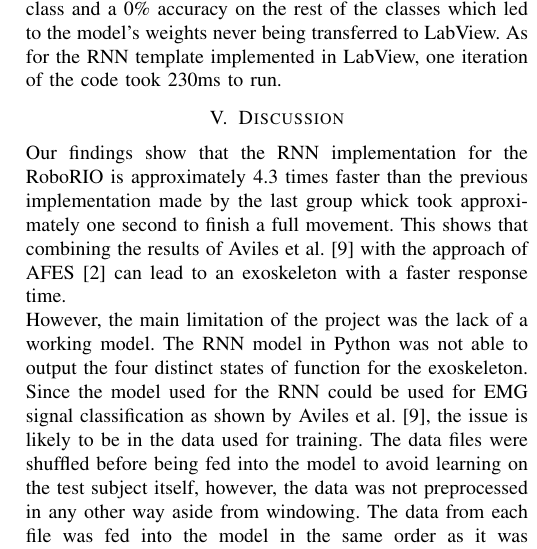
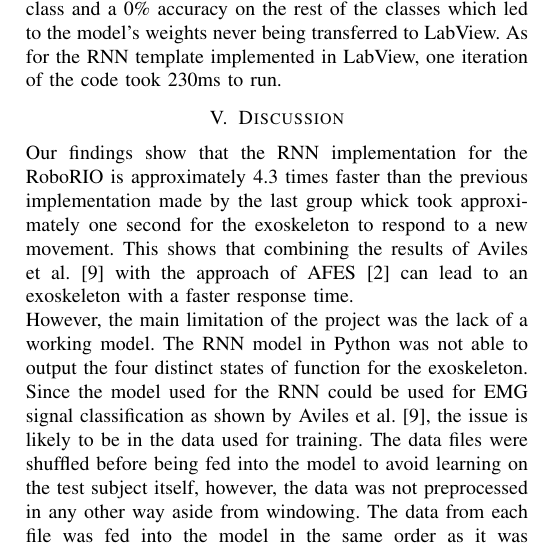
Before and after one commit to DanRyten/EXO1, a LaTeX paper (LaTeX/main.tex, which reads LaTeX/sections/discussion.tex): part of one column of page 5 of 6, cut so that both start at the same text. Compiled offline with pdfLaTeX.

Commit message:
clarified what a movement meant in this regard

```diff
--- a/LaTeX/sections/discussion.tex
+++ b/LaTeX/sections/discussion.tex
@@ -24,7 +24,7 @@
 
 
 Our findings show that the \acrshort{rnn} implementation for the RoboRIO is approximately 4.3 times faster
-than the previous implementation made by the last group whick took approximately one second to finish a full movement.
+than the previous implementation made by the last group whick took approximately one second for the exoskeleton to respond to a new movement.
 This shows that combining the results of Aviles et al. \cite{RNNEMG} with the approach of \acrshort{afes} \cite{AFES}
 can lead to an exoskeleton with a faster response time.
 \\
```
